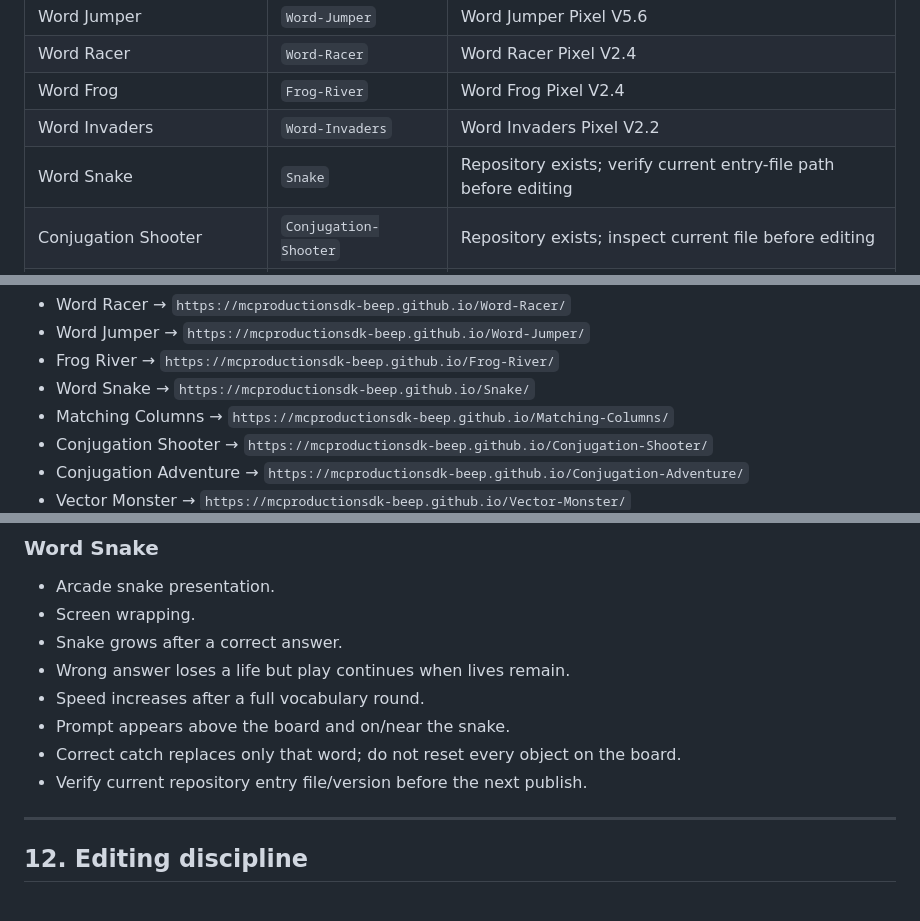
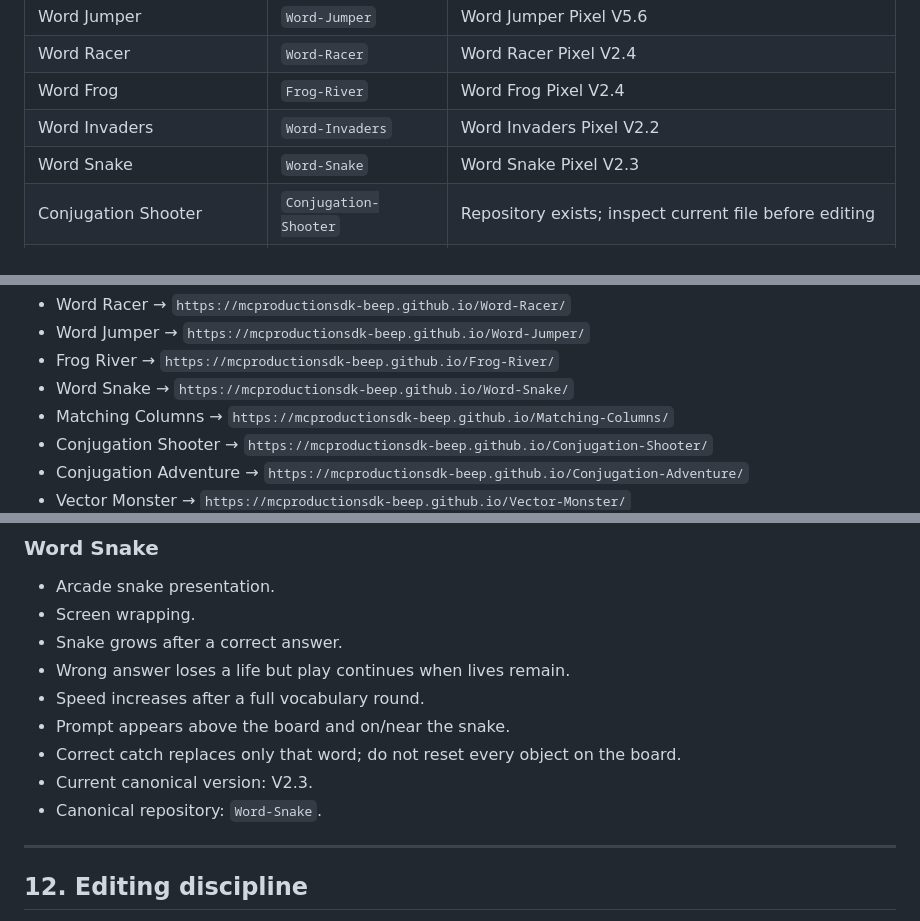
Before and after one commit to mcproductionsdk-beep/Educational-Games, a Markdown page: SOURCE_OF_TRUTH.md, 3 parts joined by grey strips. Drawn GitHub-style.

Commit message:
Register Word Snake V2.3 canonical repository

```diff
--- a/SOURCE_OF_TRUTH.md
+++ b/SOURCE_OF_TRUTH.md
@@ -93,7 +93,7 @@ If only the repository has been updated, say exactly that: **the repository is u
 | Word Racer | `Word-Racer` | Word Racer Pixel V2.4 |
 | Word Frog | `Frog-River` | Word Frog Pixel V2.4 |
 | Word Invaders | `Word-Invaders` | Word Invaders Pixel V2.2 |
-| Word Snake | `Snake` | Repository exists; verify current entry-file path before editing |
+| Word Snake | `Word-Snake` | Word Snake Pixel V2.3 |
 | Conjugation Shooter | `Conjugation-Shooter` | Repository exists; inspect current file before editing |
 | Conjugation Adventure | `Conjugation-Adventure` | Repository currently needs verification before treating as deployed |
 | Vector Monster | `Vector-Monster` | Repository currently needs verification before treating as deployed |
@@ -124,7 +124,7 @@ Routes not yet migrated continue to use direct GitHub Pages links:
 - Word Racer → `https://mcproductionsdk-beep.github.io/Word-Racer/`
 - Word Jumper → `https://mcproductionsdk-beep.github.io/Word-Jumper/`
 - Frog River → `https://mcproductionsdk-beep.github.io/Frog-River/`
-- Word Snake → `https://mcproductionsdk-beep.github.io/Snake/`
+- Word Snake → `https://mcproductionsdk-beep.github.io/Word-Snake/`
 - Matching Columns → `https://mcproductionsdk-beep.github.io/Matching-Columns/`
 - Conjugation Shooter → `https://mcproductionsdk-beep.github.io/Conjugation-Shooter/`
 - Conjugation Adventure → `https://mcproductionsdk-beep.github.io/Conjugation-Adventure/`
@@ -302,7 +302,8 @@ Current standard game-over copy where used:
 - Speed increases after a full vocabulary round.
 - Prompt appears above the board and on/near the snake.
 - Correct catch replaces only that word; do not reset every object on the board.
-- Verify current repository entry file/version before the next publish.
+- Current canonical version: V2.3.
+- Canonical repository: `Word-Snake`.
 
 ---
 
```
